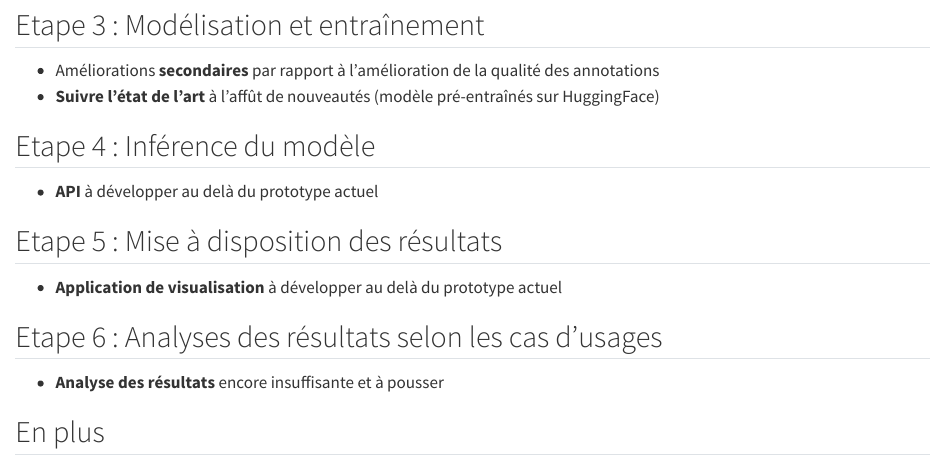
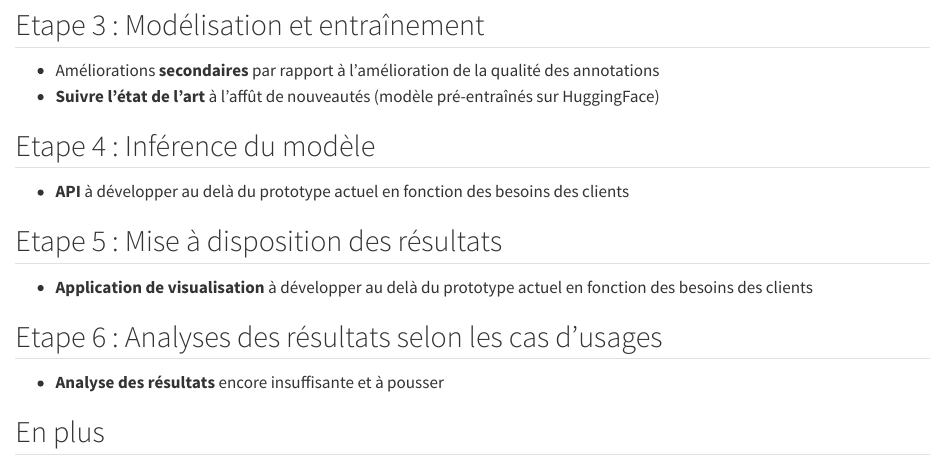
Before and after one commit to rayaberova7/address_search_engine_gaia_docs, a Quarto document (src/seminaire-dirag/sections/6-discussion.qmd): the page in a window 1100 px wide, from 530 px down. Rendered offline with R 4.5, knitr and Pandoc in place of Quarto, with nearby package versions.

Commit message:
Add content to discussion

```diff
--- a/src/seminaire-dirag/sections/6-discussion.qmd
+++ b/src/seminaire-dirag/sections/6-discussion.qmd
@@ -26,11 +26,11 @@
 
 ## Etape 4 : Inférence du modèle
 
-- [**API**]{.orange} à développer au delà du prototype actuel
+- [**API**]{.orange} à développer au delà du prototype actuel en fonction des besoins des clients
 
 ## Etape 5 : Mise à disposition des résultats
 
-- [**Application de visualisation**]{.orange} à développer au delà du prototype actuel
+- [**Application de visualisation**]{.orange} à développer au delà du prototype actuel en fonction des besoins des clients
 
 ## Etape 6 : Analyses des résultats selon les cas d'usages
 
```
